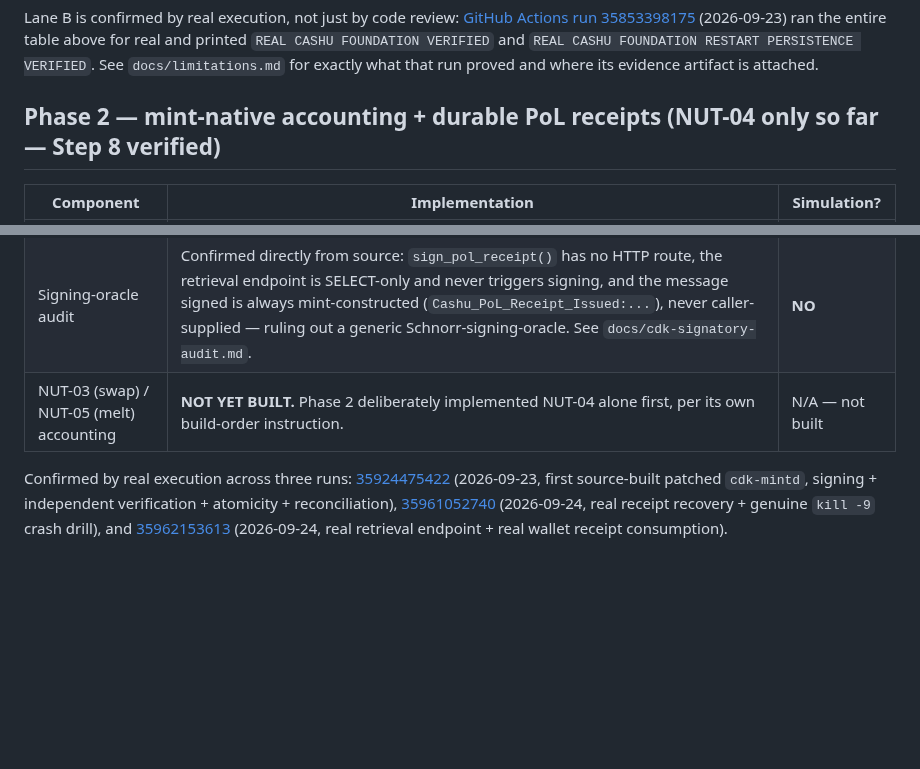
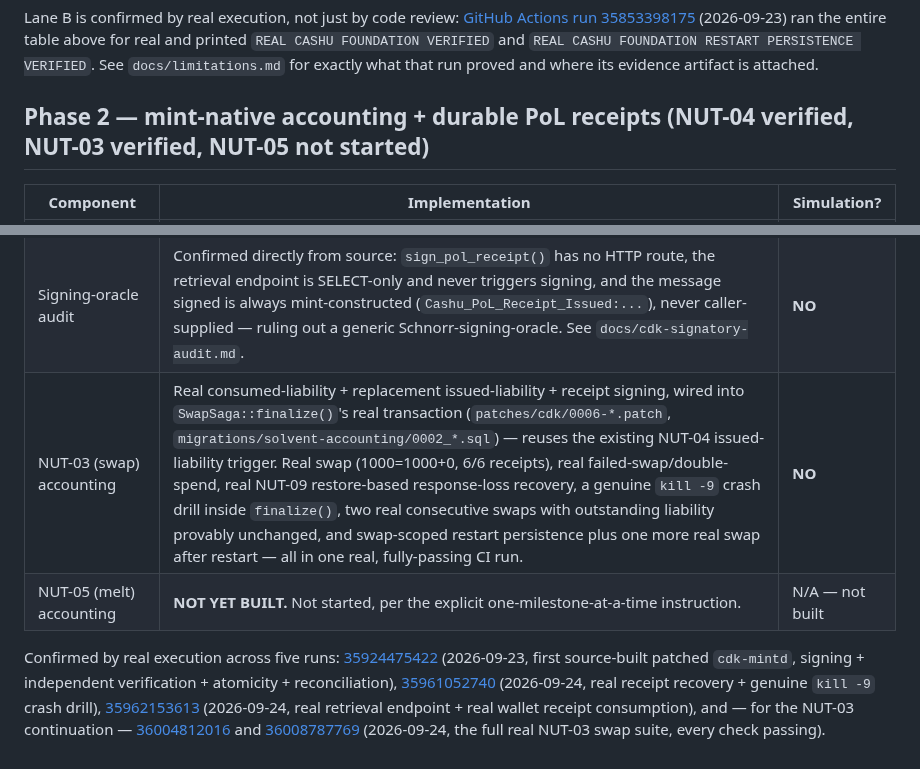
Before and after one commit to TheWeirdDee/solvent, a Markdown page: docs/REALITY-MAP.md, 2 parts joined by grey strips. Rendered like a GitHub page; blank space fills up the shorter version.

Commit message:
docs: mark real NUT-03 swap accounting verified in the reality map

```diff
--- a/docs/REALITY-MAP.md
+++ b/docs/REALITY-MAP.md
@@ -28,7 +28,7 @@ Lane A and Lane B are not in tension — Lane A's fixtures remain exactly as use
 
 Lane B is confirmed by real execution, not just by code review: [GitHub Actions run 35853398175](https://github.com/TheWeirdDee/solvent/actions/runs/35853398175) (2026-09-23) ran the entire table above for real and printed `REAL CASHU FOUNDATION VERIFIED` and `REAL CASHU FOUNDATION RESTART PERSISTENCE VERIFIED`. See `docs/limitations.md` for exactly what that run proved and where its evidence artifact is attached.
 
-## Phase 2 — mint-native accounting + durable PoL receipts (NUT-04 only so far — Step 8 verified)
+## Phase 2 — mint-native accounting + durable PoL receipts (NUT-04 verified, NUT-03 verified, NUT-05 not started)
 
 | Component | Implementation | Simulation? |
 | --- | --- | --- |
@@ -46,6 +46,7 @@ Lane B is confirmed by real execution, not just by code review: [GitHub Actions
 | Real wallet receipt consumption | A minimal real wallet path via cashu-ts's low-level `Mint` client (`src/cli/real-cashu/pol-wallet-consume-receipts.ts`) — 6 real Cashu proofs received, 6 real PoL receipts retrieved over real HTTP, 6/6 independently verified. Full cross-layer count invariant proven end to end. | **NO** |
 | Direct negative signatory tests | `cargo test -p cdk-signatory --lib sign_pol_receipt` — 4 real Rust unit tests calling the signing capability directly (it has no HTTP route to simulate against): real happy path, nonexistent keyset refused, out-of-range amount refused, expired keyset refused. | **NO** |
 | Signing-oracle audit | Confirmed directly from source: `sign_pol_receipt()` has no HTTP route, the retrieval endpoint is SELECT-only and never triggers signing, and the message signed is always mint-constructed (`Cashu_PoL_Receipt_Issued:...`), never caller-supplied — ruling out a generic Schnorr-signing-oracle. See `docs/cdk-signatory-audit.md`. | **NO** |
-| NUT-03 (swap) / NUT-05 (melt) accounting | **NOT YET BUILT.** Phase 2 deliberately implemented NUT-04 alone first, per its own build-order instruction. | N/A — not built |
+| NUT-03 (swap) accounting | Real consumed-liability + replacement issued-liability + receipt signing, wired into `SwapSaga::finalize()`'s real transaction (`patches/cdk/0006-*.patch`, `migrations/solvent-accounting/0002_*.sql`) — reuses the existing NUT-04 issued-liability trigger. Real swap (1000=1000+0, 6/6 receipts), real failed-swap/double-spend, real NUT-09 restore-based response-loss recovery, a genuine `kill -9` crash drill inside `finalize()`, two real consecutive swaps with outstanding liability provably unchanged, and swap-scoped restart persistence plus one more real swap after restart — all in one real, fully-passing CI run. | **NO** |
+| NUT-05 (melt) accounting | **NOT YET BUILT.** Not started, per the explicit one-milestone-at-a-time instruction. | N/A — not built |
 
-Confirmed by real execution across three runs: [35924475422](https://github.com/TheWeirdDee/solvent/actions/runs/35924475422) (2026-09-23, first source-built patched `cdk-mintd`, signing + independent verification + atomicity + reconciliation), [35961052740](https://github.com/TheWeirdDee/solvent/actions/runs/35961052740) (2026-09-24, real receipt recovery + genuine `kill -9` crash drill), and [35962153613](https://github.com/TheWeirdDee/solvent/actions/runs/35962153613) (2026-09-24, real retrieval endpoint + real wallet receipt consumption).
+Confirmed by real execution across five runs: [35924475422](https://github.com/TheWeirdDee/solvent/actions/runs/35924475422) (2026-09-23, first source-built patched `cdk-mintd`, signing + independent verification + atomicity + reconciliation), [35961052740](https://github.com/TheWeirdDee/solvent/actions/runs/35961052740) (2026-09-24, real receipt recovery + genuine `kill -9` crash drill), [35962153613](https://github.com/TheWeirdDee/solvent/actions/runs/35962153613) (2026-09-24, real retrieval endpoint + real wallet receipt consumption), and — for the NUT-03 continuation — [36004812016](https://github.com/TheWeirdDee/solvent/actions/runs/36004812016) and [36008787769](https://github.com/TheWeirdDee/solvent/actions/runs/36008787769) (2026-09-24, the full real NUT-03 swap suite, every check passing).
```
